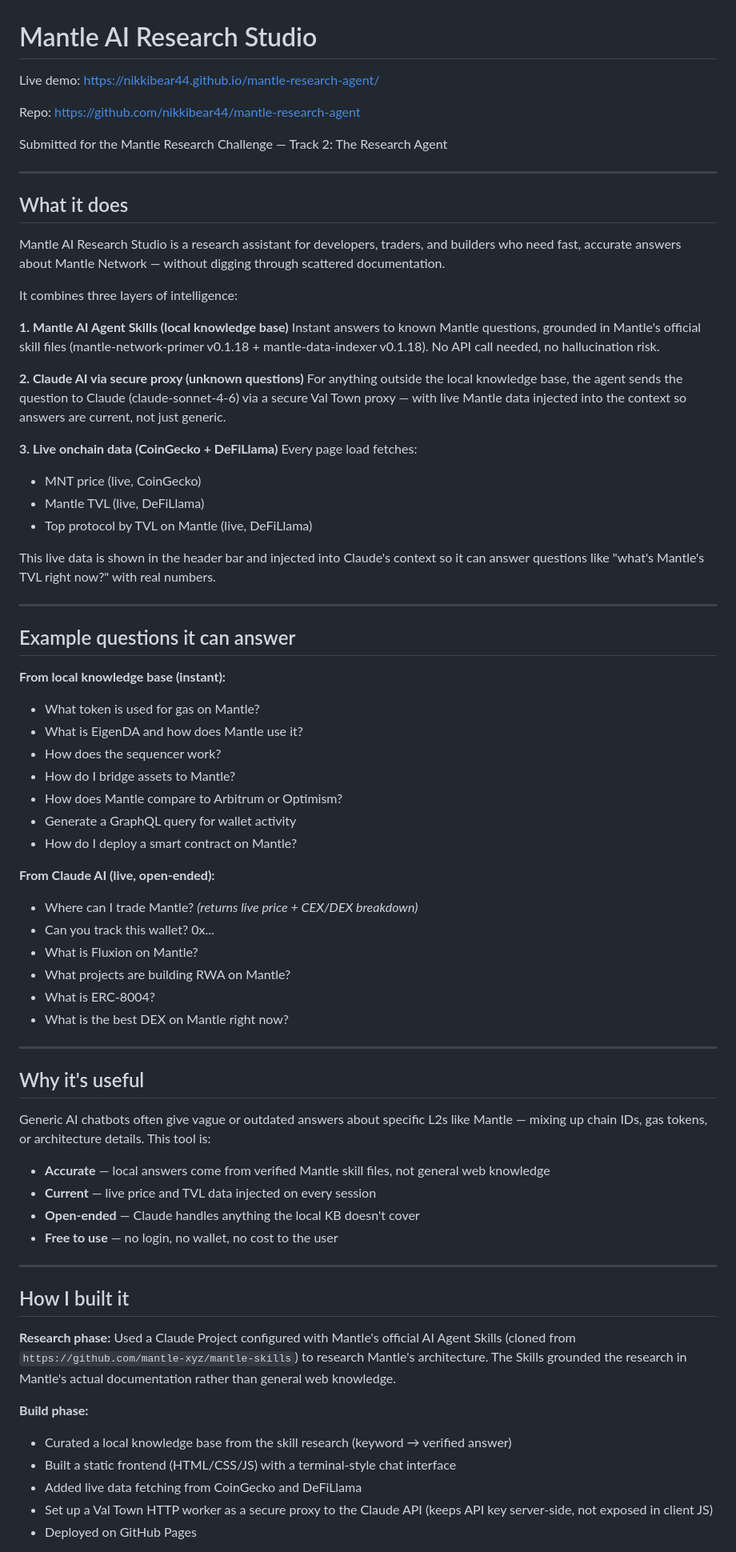
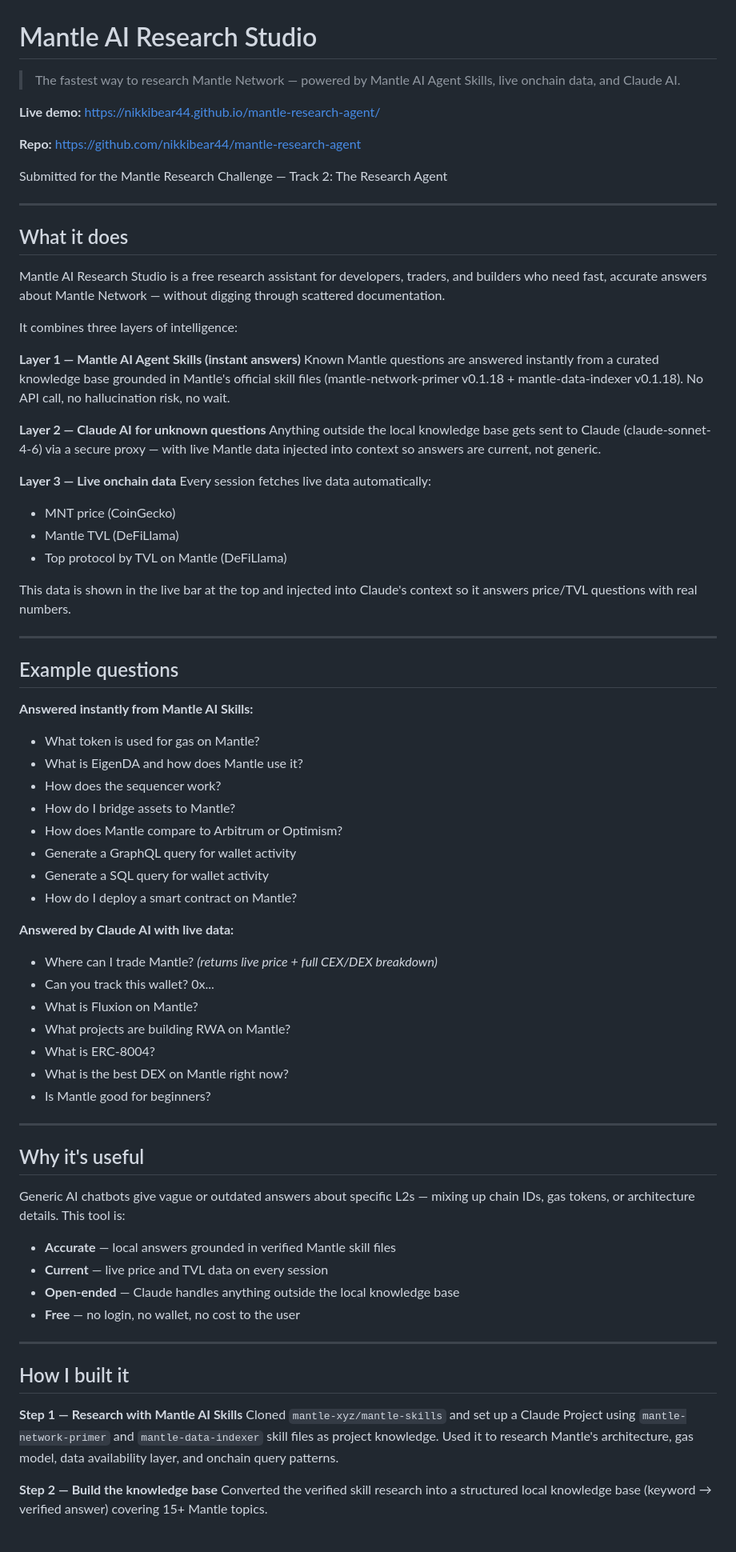
Before and after one commit to nikkibear44/mantle-research-agent, a Markdown page: README.md, the part around one of its changes. Shown at 80% size. Rendered like a GitHub page.

```diff
--- a/README.md
+++ b/README.md
@@ -1,8 +1,10 @@
 # Mantle AI Research Studio
 
-Live demo: https://nikkibear44.github.io/mantle-research-agent/
+> The fastest way to research Mantle Network — powered by Mantle AI Agent Skills, live onchain data, and Claude AI.
 
-Repo: https://github.com/nikkibear44/mantle-research-agent
+**Live demo:** https://nikkibear44.github.io/mantle-research-agent/
+
+**Repo:** https://github.com/nikkibear44/mantle-research-agent
 
 Submitted for the Mantle Research Challenge — Track 2: The Research Agent
 
@@ -10,67 +12,65 @@ Submitted for the Mantle Research Challenge — Track 2: The Research Agent
 
 ## What it does
 
-Mantle AI Research Studio is a research assistant for developers, traders, and builders who need fast, accurate answers about Mantle Network — without digging through scattered documentation.
+Mantle AI Research Studio is a free research assistant for developers, traders, and builders who need fast, accurate answers about Mantle Network — without digging through scattered documentation.
 
 It combines three layers of intelligence:
 
-**1. Mantle AI Agent Skills (local knowledge base)**
-Instant answers to known Mantle questions, grounded in Mantle's official skill files (mantle-network-primer v0.1.18 + mantle-data-indexer v0.1.18). No API call needed, no hallucination risk.
+**Layer 1 — Mantle AI Agent Skills (instant answers)**
+Known Mantle questions are answered instantly from a curated knowledge base grounded in Mantle's official skill files (mantle-network-primer v0.1.18 + mantle-data-indexer v0.1.18). No API call, no hallucination risk, no wait.
 
-**2. Claude AI via secure proxy (unknown questions)**
-For anything outside the local knowledge base, the agent sends the question to Claude (claude-sonnet-4-6) via a secure Val Town proxy — with live Mantle data injected into the context so answers are current, not just generic.
+**Layer 2 — Claude AI for unknown questions**
+Anything outside the local knowledge base gets sent to Claude (claude-sonnet-4-6) via a secure proxy — with live Mantle data injected into context so answers are current, not generic.
 
-**3. Live onchain data (CoinGecko + DeFiLlama)**
-Every page load fetches:
-- MNT price (live, CoinGecko)
-- Mantle TVL (live, DeFiLlama)
-- Top protocol by TVL on Mantle (live, DeFiLlama)
+**Layer 3 — Live onchain data**
+Every session fetches live data automatically:
+- MNT price (CoinGecko)
+- Mantle TVL (DeFiLlama)
+- Top protocol by TVL on Mantle (DeFiLlama)
 
-This live data is shown in the header bar and injected into Claude's context so it can answer questions like "what's Mantle's TVL right now?" with real numbers.
+This data is shown in the live bar at the top and injected into Claude's context so it answers price/TVL questions with real numbers.
 
 ---
 
-## Example questions it can answer
+## Example questions
 
-**From local knowledge base (instant):**
+**Answered instantly from Mantle AI Skills:**
 - What token is used for gas on Mantle?
 - What is EigenDA and how does Mantle use it?
 - How does the sequencer work?
 - How do I bridge assets to Mantle?
 - How does Mantle compare to Arbitrum or Optimism?
 - Generate a GraphQL query for wallet activity
+- Generate a SQL query for wallet activity
 - How do I deploy a smart contract on Mantle?
 
-**From Claude AI (live, open-ended):**
-- Where can I trade Mantle? *(returns live price + CEX/DEX breakdown)*
+**Answered by Claude AI with live data:**
+- Where can I trade Mantle? *(returns live price + full CEX/DEX breakdown)*
 - Can you track this wallet? 0x...
 - What is Fluxion on Mantle?
 - What projects are building RWA on Mantle?
 - What is ERC-8004?
 - What is the best DEX on Mantle right now?
+- Is Mantle good for beginners?
 
 ---
 
 ## Why it's useful
 
-Generic AI chatbots often give vague or outdated answers about specific L2s like Mantle — mixing up chain IDs, gas tokens, or architecture details. This tool is:
+Generic AI chatbots give vague or outdated answers about specific L2s — mixing up chain IDs, gas tokens, or architecture details. This tool is:
 
-- **Accurate** — local answers come from verified Mantle skill files, not general web knowledge
-- **Current** — live price and TVL data injected on every session
-- **Open-ended** — Claude handles anything the local KB doesn't cover
-- **Free to use** — no login, no wallet, no cost to the user
+- **Accurate** — local answers grounded in verified Mantle skill files
+- **Current** — live price and TVL data on every session
+- **Open-ended** — Claude handles anything outside the local knowledge base
+- **Free** — no login, no wallet, no cost to the user
 
 ---
 
 ## How I built it
 
-**Research phase:**
-Used a Claude Project configured with Mantle's official AI Agent Skills (cloned from `https://github.com/mantle-xyz/mantle-skills`) to research Mantle's architecture. The Skills grounded the research in Mantle's actual documentation rather than general web knowledge.
+**Step 1 — Research with Mantle AI Skills**
+Cloned `mantle-xyz/mantle-skills` and set up a Claude Project using `mantle-network-primer` and `mantle-data-indexer` skill files as project knowledge. Used it to research Mantle's architecture, gas model, data availability layer, and onchain query patterns.
 
-**Build phase:**
-- Curated a local knowledge base from the skill research (keyword → verified answer)
-- Built a static frontend (HTML/CSS/JS) with a terminal-style chat interface
-- Added live data fetching from CoinGecko and DeFiLlama
-- Set up a Val Town HTTP worker as a secure proxy to the Claude API (keeps API key server-side, not exposed in client JS)
-- Deployed on GitHub Pages
+**Step 2 — Build the knowledge base**
+Converted the verified skill research into a structured local knowledge base (keyword → verified answer) covering 15+ Mantle topics.
 
```
Also changed, not shown: other parts of README.md (+45 -14 lines).
